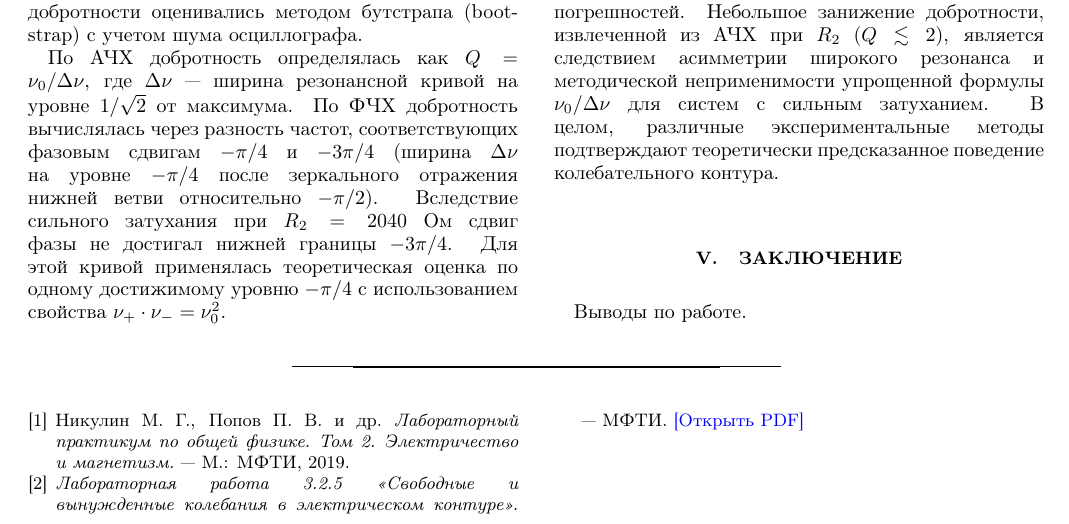
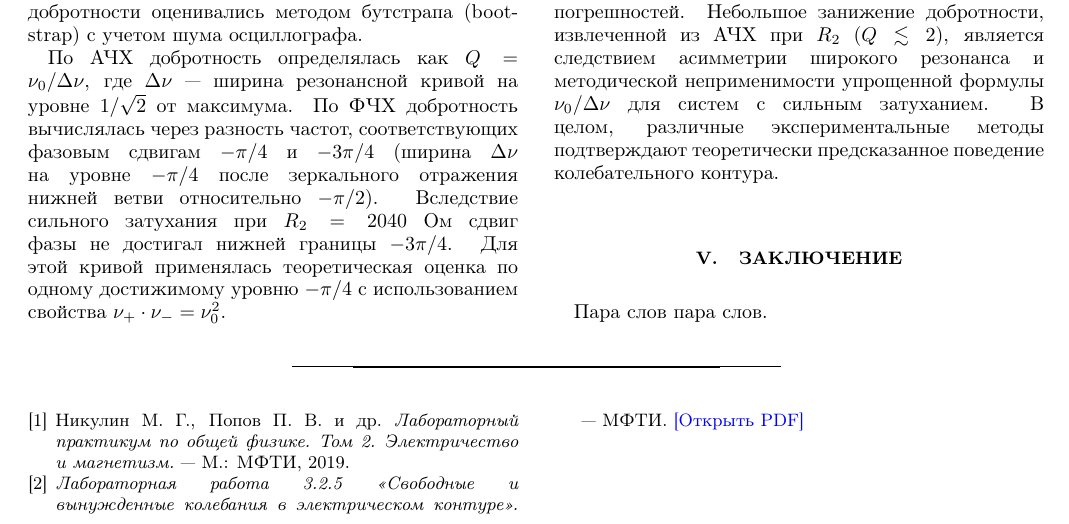
Before and after one commit to knamprihodili/MIPT_labs, a LaTeX paper (lab_3.2.4+5/lab_3.2.4+5.tex): part of page 9 of 9, cut so that both start at the same text. Compiled offline with pdfLaTeX.

Commit message:
test 2 commit

```diff
--- a/lab_3.2.4+5/lab_3.2.4+5.tex
+++ b/lab_3.2.4+5/lab_3.2.4+5.tex
@@ -303,8 +303,7 @@ Q = \frac{\omega_0}{\Delta\omega}
 
 
 \section{Заключение}
-Выводы по работе.
-
+Пара слов пара слов.
 % --- Библиография ---
 \begin{thebibliography}{99}
 
```
Also changed, not shown: lab_3.2.4+5/lab_3.2.4+5.pdf.
